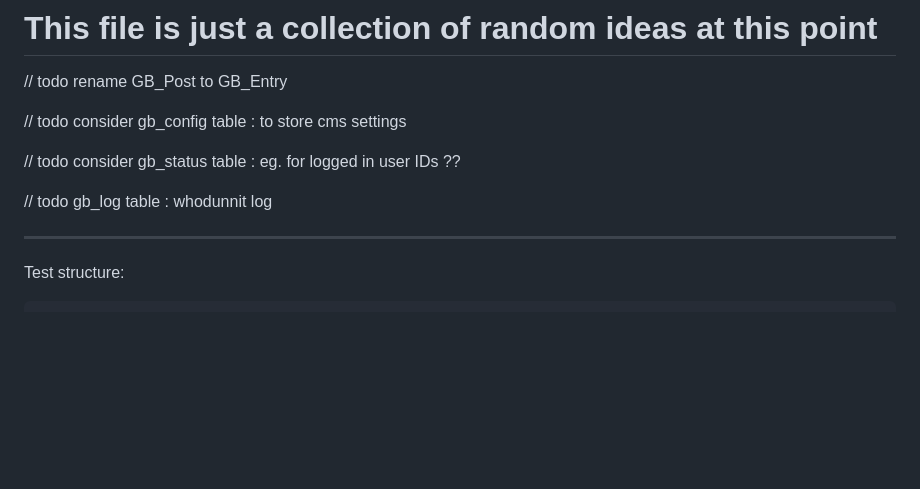
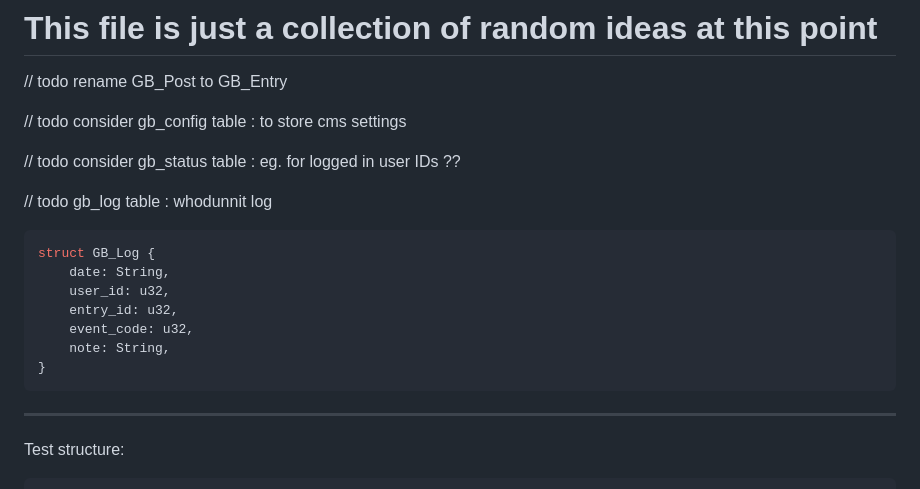
Before and after one commit to a-bakos/gazebo-cms, a Markdown page: TODO.md, the part around the change. Drawn GitHub-style; blank space fills up the shorter version.

Commit message:
Todo file

````diff
--- a/TODO.md
+++ b/TODO.md
@@ -7,6 +7,16 @@
 // todo consider gb_status table : eg. for logged in user IDs ??
 
 // todo gb_log table : whodunnit log
+
+```rust
+struct GB_Log {
+    date: String,
+    user_id: u32,
+    entry_id: u32,
+    event_code: u32,
+    note: String,
+}
+```
 
 ---
 
````
